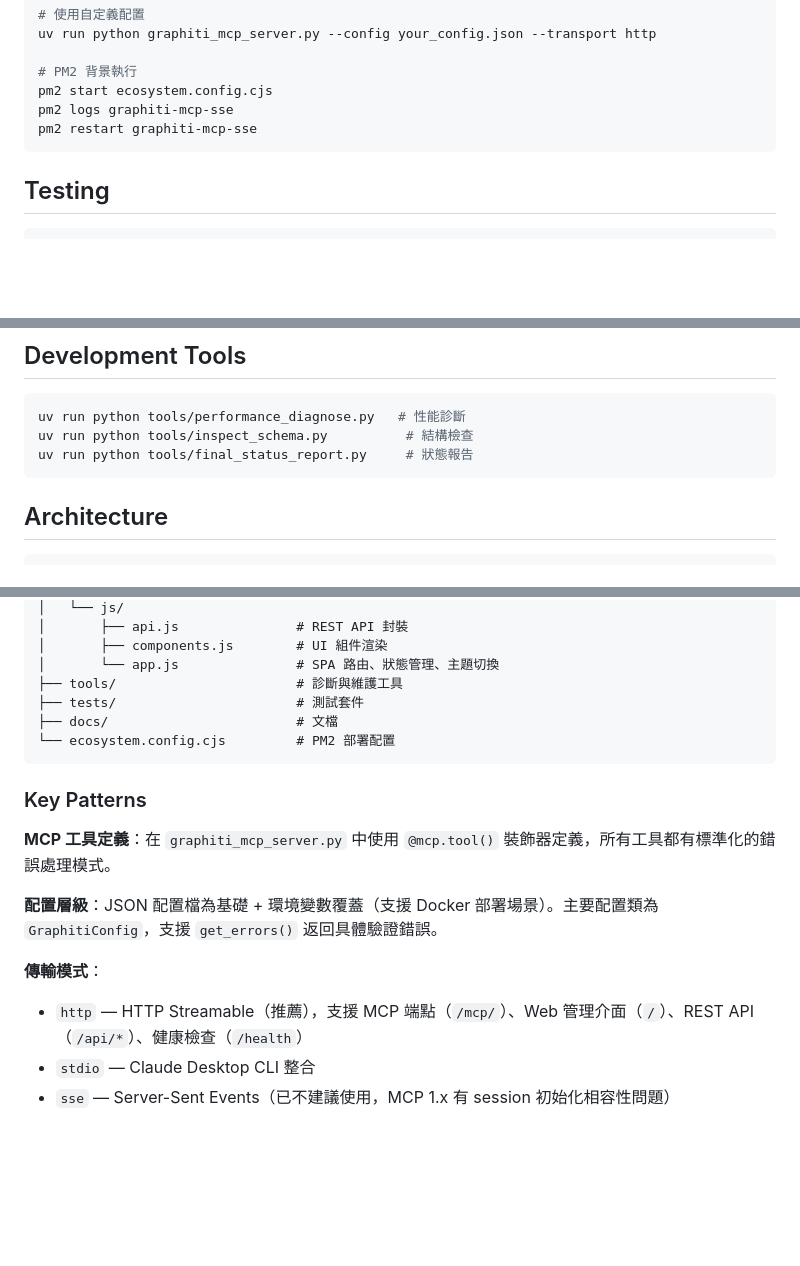
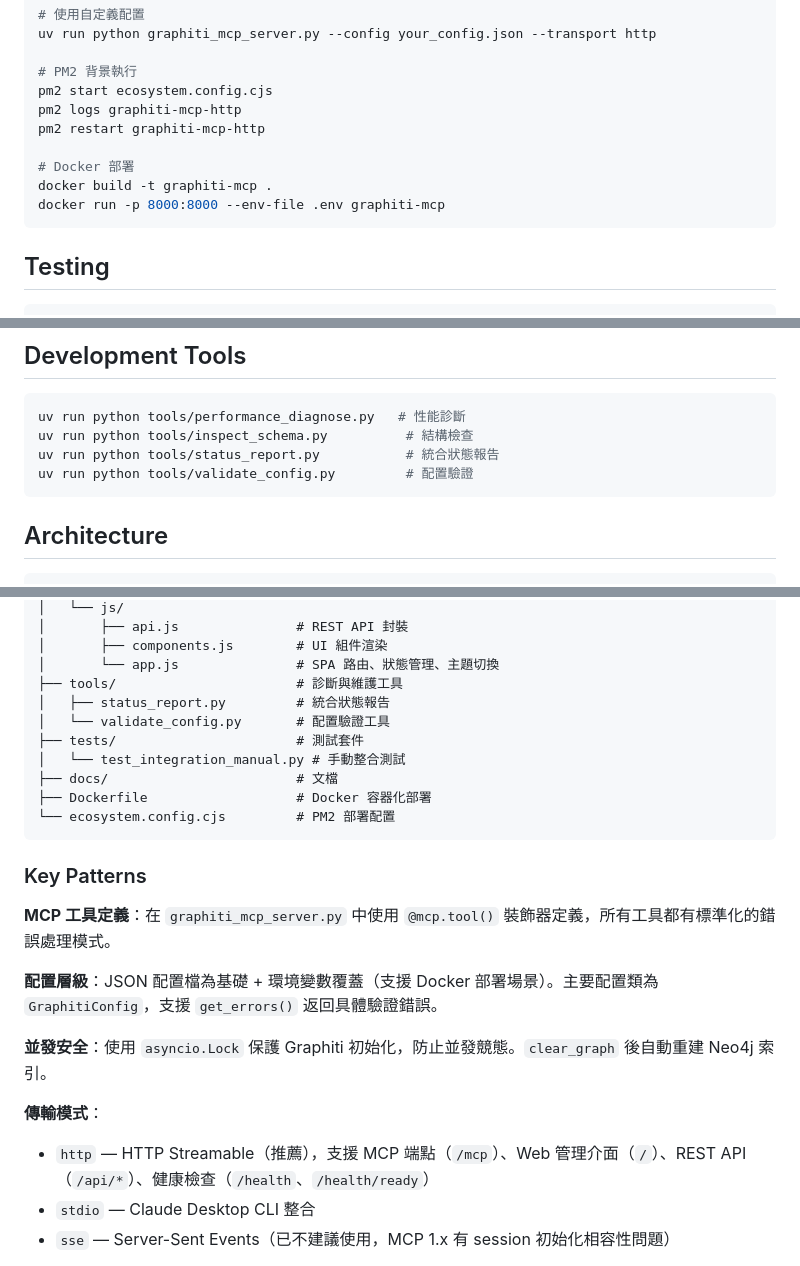
Before and after one commit to weimi89/graphiti-ollama-fusion, a Markdown page: CLAUDE.md, 3 parts joined by grey strips. Drawn GitHub-style; blank space fills up the shorter version.

````diff
--- a/CLAUDE.md
+++ b/CLAUDE.md
@@ -23,8 +23,12 @@ uv run python graphiti_mcp_server.py --config your_config.json --transport http
 
 # PM2 背景執行
 pm2 start ecosystem.config.cjs
-pm2 logs graphiti-mcp-sse
-pm2 restart graphiti-mcp-sse
+pm2 logs graphiti-mcp-http
+pm2 restart graphiti-mcp-http
+
+# Docker 部署
+docker build -t graphiti-mcp .
+docker run -p 8000:8000 --env-file .env graphiti-mcp
 ```
 
 ## Testing
@@ -49,7 +53,8 @@ npx @modelcontextprotocol/inspector uv run python graphiti_mcp_server.py --trans
 ```bash
 uv run python tools/performance_diagnose.py   # 性能診斷
 uv run python tools/inspect_schema.py          # 結構檢查
-uv run python tools/final_status_report.py     # 狀態報告
+uv run python tools/status_report.py           # 統合狀態報告
+uv run python tools/validate_config.py         # 配置驗證
 ```
 
 ## Architecture
@@ -72,8 +77,12 @@ graphiti_mcp_server.py           # 主入口 — FastMCP 應用，定義所有 M
 │       ├── components.js        # UI 組件渲染
 │       └── app.js               # SPA 路由、狀態管理、主題切換
 ├── tools/                       # 診斷與維護工具
+│   ├── status_report.py         # 統合狀態報告
+│   └── validate_config.py       # 配置驗證工具
 ├── tests/                       # 測試套件
+│   └── test_integration_manual.py # 手動整合測試
 ├── docs/                        # 文檔
+├── Dockerfile                   # Docker 容器化部署
 └── ecosystem.config.cjs         # PM2 部署配置
 ```
 
@@ -83,8 +92,10 @@ graphiti_mcp_server.py           # 主入口 — FastMCP 應用，定義所有 M
 
 **配置層級**：JSON 配置檔為基礎 + 環境變數覆蓋（支援 Docker 部署場景）。主要配置類為 `GraphitiConfig`，支援 `get_errors()` 返回具體驗證錯誤。
 
+**並發安全**：使用 `asyncio.Lock` 保護 Graphiti 初始化，防止並發競態。`clear_graph` 後自動重建 Neo4j 索引。
+
 **傳輸模式**：
-- `http` — HTTP Streamable（推薦），支援 MCP 端點（`/mcp/`）、Web 管理介面（`/`）、REST API（`/api/*`）、健康檢查（`/health`）
+- `http` — HTTP Streamable（推薦），支援 MCP 端點（`/mcp`）、Web 管理介面（`/`）、REST API（`/api/*`）、健康檢查（`/health`、`/health/ready`）
 - `stdio` — Claude Desktop CLI 整合
 - `sse` — Server-Sent Events（已不建議使用，MCP 1.x 有 session 初始化相容性問題）
 
````
Also changed, not shown: README.md (+28 -13 lines).
